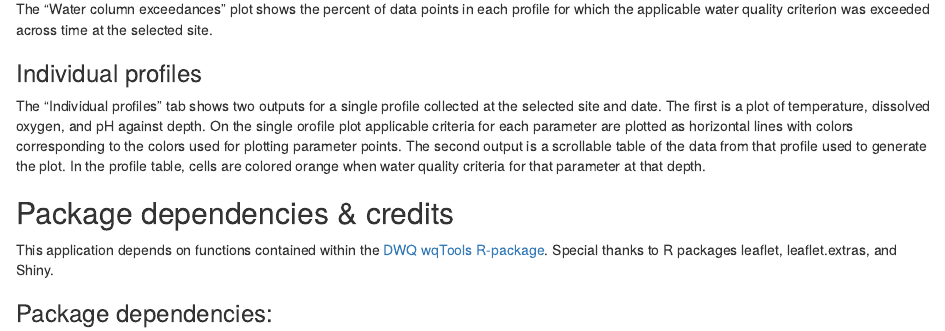
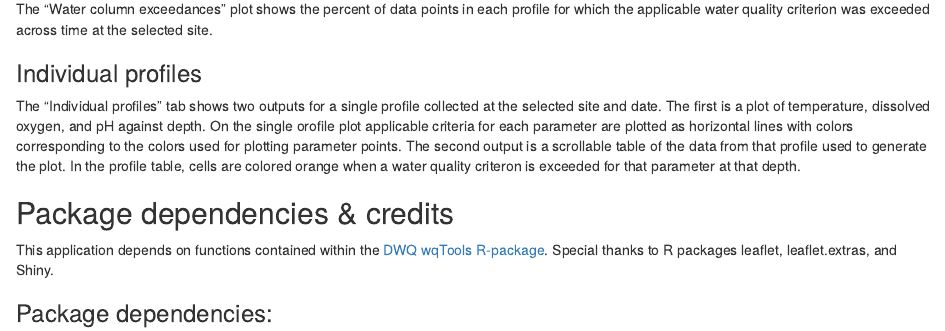
Before and after one commit to utah-dwq/LakeProfileDashboard, an R Markdown document (user_guide/user_guide.rmd): the page in a window 1100 px wide, from 2980 px down. Rendered offline with R 4.5, knitr and Pandoc, with nearby package versions.

Commit message:
Update user_guide.rmd

```diff
--- a/user_guide/user_guide.rmd
+++ b/user_guide/user_guide.rmd
@@ -85,7 +85,7 @@ the applicable water quality criterion was exceeded across time at the selected
 The "Individual profiles" tab shows two outputs for a single profile collected at the selected site and date.
 The first is a plot of temperature, dissolved oxygen, and pH against depth. On the single orofile plot applicable criteria for each parameter are plotted as horizontal lines
 with colors corresponding to the colors used for plotting parameter points. The second output is a scrollable table of the data from that profile used to generate the plot.
-In the profile table, cells are colored orange when water quality criteria for that parameter at that depth.
+In the profile table, cells are colored orange when a water quality criteron is exceeded for that parameter at that depth.
 <br>
 
 ## Package dependencies & credits
```
